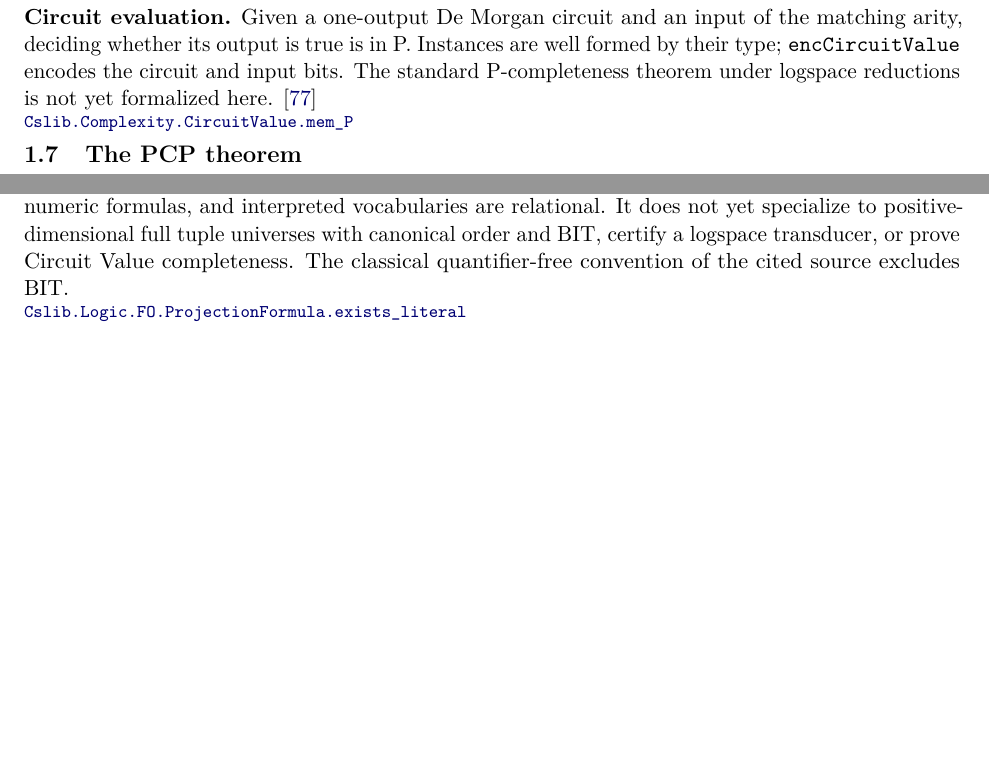
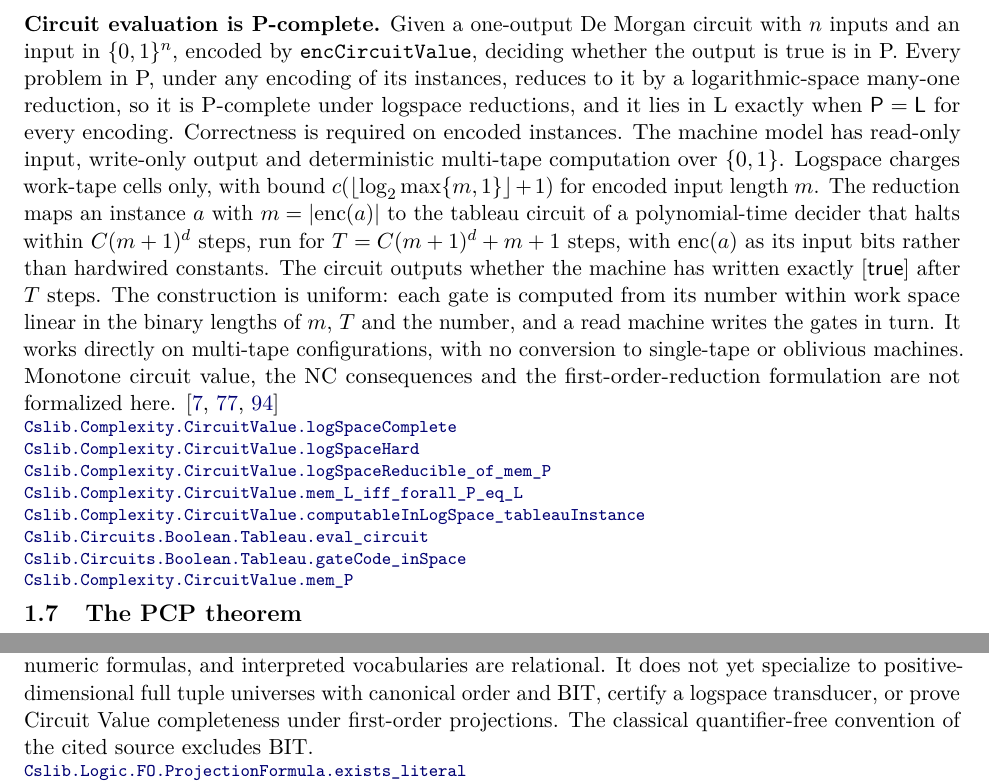
Before and after one commit to SamuelSchlesinger/complexitylib2, a LaTeX document (paper/main.tex, which reads paper/sections/completeness.tex, paper/sections/structure.tex): two parts of pages 4 and 7 of 48 before the commit and two parts of pages 5 and 8 of 49 after it, joined at a grey line, cut so that both start at the same text, the shorter picture padded with empty space. Compiled offline with pdfLaTeX.

Commit message:
doc(paper): index Circuit Value logspace completeness

```diff
--- a/paper/sections/completeness.tex
+++ b/paper/sections/completeness.tex
@@ -147,13 +147,35 @@ The transfer lemma and the diamond theorem hold for arbitrary measures and row l
 
 
 \begin{result}
-\textbf{Circuit evaluation.}
-Given a one-output De Morgan circuit and an input of the matching arity, deciding
-whether its output is true is in P. Instances are well formed by their type;
-\lean{encCircuitValue} encodes the circuit and input bits. The standard
-P-completeness theorem under logspace reductions is not yet formalized here.
-\citep{Ladner1975}
-\decl{Complexity/Computability/Complexity/Problems/CircuitValue.lean}{105}{Cslib.Complexity.CircuitValue.mem_P}
+\textbf{Circuit evaluation is P-complete.}
+Given a one-output De Morgan circuit with $n$ inputs and an input in
+$\{0,1\}^n$, encoded by \lean{encCircuitValue}, deciding whether the output is
+true is in P. Every problem in P, under any encoding of its instances, reduces to
+it by a logarithmic-space many-one reduction, so it is P-complete under logspace
+reductions, and it lies in L exactly when $\cc{P}=\cc{L}$ for every encoding.
+Correctness is required on encoded instances. The machine model has read-only input,
+write-only output and deterministic multi-tape computation over $\{0,1\}$.
+Logspace charges work-tape cells only, with bound
+$c(\lfloor\log_2\max\{m,1\}\rfloor+1)$ for encoded input length $m$.
+The reduction maps an instance $a$ with $m=|\mathrm{enc}(a)|$ to the tableau
+circuit of a polynomial-time decider that halts within $C(m+1)^d$ steps,
+run for $T=C(m+1)^d+m+1$ steps, with $\mathrm{enc}(a)$ as its input bits
+rather than hardwired constants. The circuit outputs whether the machine
+has written exactly $[\mathsf{true}]$ after $T$ steps. The construction is uniform:
+each gate is computed from its number within work space linear in the binary
+lengths of $m$, $T$ and the number, and a read machine writes the gates in turn. It
+works directly on multi-tape configurations, with no conversion to single-tape or
+oblivious machines. Monotone circuit value, the NC consequences and the
+first-order-reduction formulation are not formalized here.
+\citep{Ladner1975,AroraBarak09,Papadimitriou94}
+\declat{dcbc89d8316f3f53f4a77bdb188061d8618a0716}{Complexity/Computability/Complexity/Problems/CircuitValue/Completeness.lean}{556}{Cslib.Complexity.CircuitValue.logSpaceComplete}
+\declat{dcbc89d8316f3f53f4a77bdb188061d8618a0716}{Complexity/Computability/Complexity/Problems/CircuitValue/Completeness.lean}{551}{Cslib.Complexity.CircuitValue.logSpaceHard}
+\declat{dcbc89d8316f3f53f4a77bdb188061d8618a0716}{Complexity/Computability/Complexity/Problems/CircuitValue/Completeness.lean}{529}{Cslib.Complexity.CircuitValue.logSpaceReducible_of_mem_P}
+\declat{dcbc89d8316f3f53f4a77bdb188061d8618a0716}{Complexity/Computability/Complexity/Problems/CircuitValue/Completeness.lean}{561}{Cslib.Complexity.CircuitValue.mem_L_iff_forall_P_eq_L}
+\declat{dcbc89d8316f3f53f4a77bdb188061d8618a0716}{Complexity/Computability/Complexity/Problems/CircuitValue/Completeness.lean}{481}{Cslib.Complexity.CircuitValue.computableInLogSpace_tableauInstance}
+\declat{dcbc89d8316f3f53f4a77bdb188061d8618a0716}{Complexity/Computability/Circuit/Boolean/Tableau/Correct.lean}{744}{Cslib.Circuits.Boolean.Tableau.eval_circuit}
+\declat{dcbc89d8316f3f53f4a77bdb188061d8618a0716}{Complexity/Computability/Circuit/Boolean/Tableau/Space.lean}{342}{Cslib.Circuits.Boolean.Tableau.gateCode_inSpace}
+\declat{dcbc89d8316f3f53f4a77bdb188061d8618a0716}{Complexity/Computability/Complexity/Problems/CircuitValue.lean}{106}{Cslib.Complexity.CircuitValue.mem_P}
 \end{result}
 
 \begin{result}
--- a/paper/sections/structure.tex
+++ b/paper/sections/structure.tex
@@ -103,7 +103,7 @@ This is a vocabulary-parametric, relativized framework: output domains may be
 restricted by numeric formulas, and interpreted vocabularies are relational.
 It does not yet specialize to positive-dimensional full tuple universes with
 canonical order and BIT, certify a logspace transducer, or prove Circuit Value
-completeness. The classical quantifier-free convention of the cited source
+completeness under first-order projections. The classical quantifier-free convention of the cited source
 excludes BIT.
 \declat{811ad02abdab6bc2b9f945d58d2a1ff2ed1c282b}{Complexity/Logics/FirstOrder/ProjectionFormula.lean}{163}{Cslib.Logic.FO.ProjectionFormula.exists_literal}
 \declat{811ad02abdab6bc2b9f945d58d2a1ff2ed1c282b}{Complexity/Logics/FirstOrder/Projection.lean}{162}{Cslib.Logic.FO.Projection.compEquiv}
```
Also changed, not shown: ROADMAP.md (+11 -8 lines), paper/review.md (+23 -0 lines), paper/main.pdf.
